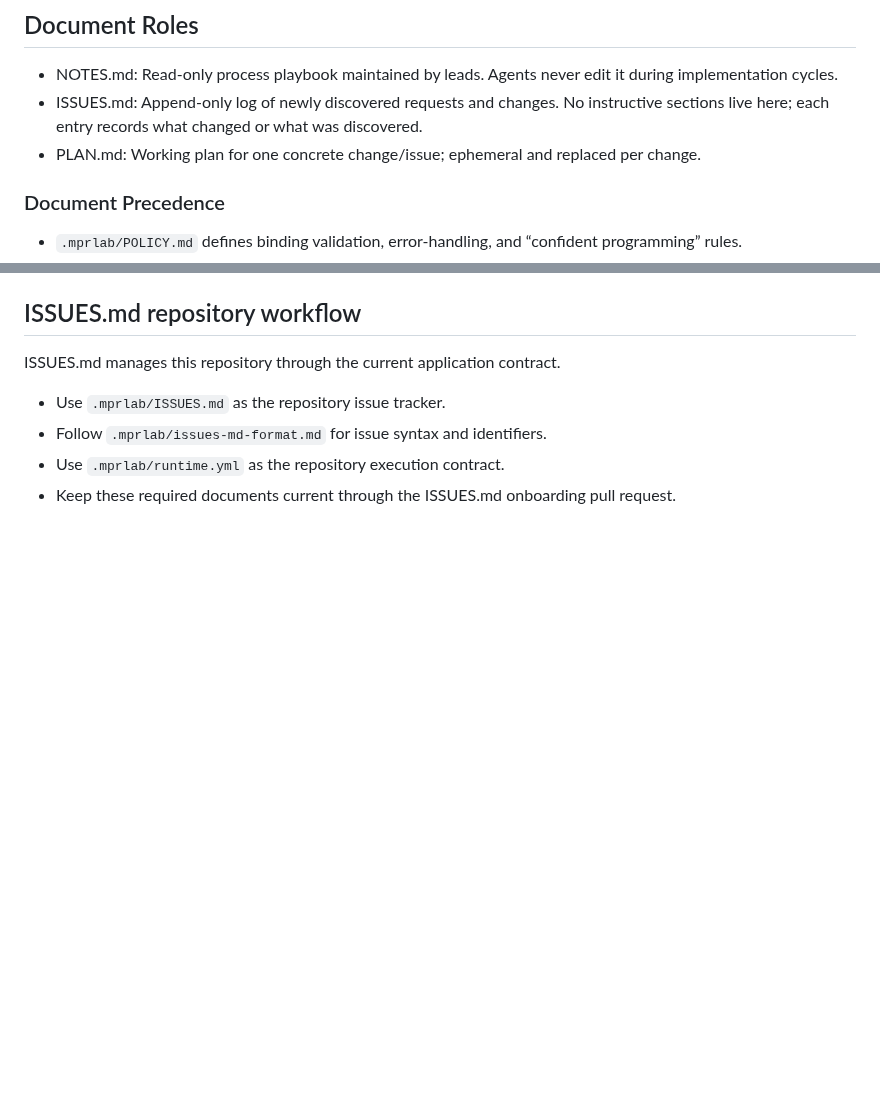
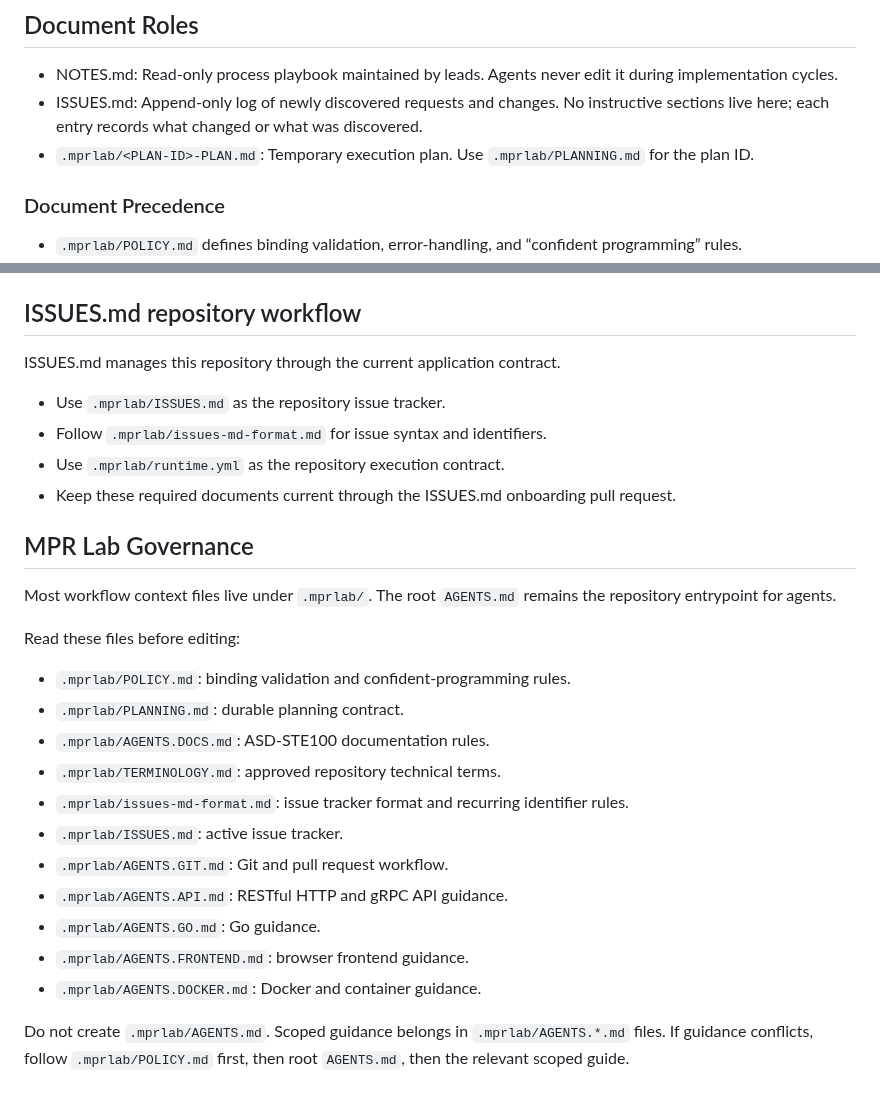
Before and after one commit to tyemirov/ledger, a Markdown page: AGENTS.md, 2 parts joined by grey strips. Drawn GitHub-style; blank space fills up the shorter version.

Commit message:
docs: add MPR Lab governance guidance

```diff
--- a/AGENTS.md
+++ b/AGENTS.md
@@ -16,7 +16,7 @@ Ledger is an application-agnostic gRPC virtual-credits ledger with an append-onl
 
 - NOTES.md: Read-only process playbook maintained by leads. Agents never edit it during implementation cycles.
 - ISSUES.md: Append-only log of newly discovered requests and changes. No instructive sections live here; each entry records what changed or what was discovered.
-- PLAN.md: Working plan for one concrete change/issue; ephemeral and replaced per change.
+- `.mprlab/<PLAN-ID>-PLAN.md`: Temporary execution plan. Use `.mprlab/PLANNING.md` for the plan ID.
 
 ### Document Precedence
 
@@ -83,3 +83,26 @@ ISSUES.md manages this repository through the current application contract.
 - Use `.mprlab/runtime.yml` as the repository execution contract.
 - Keep these required documents current through the ISSUES.md onboarding pull request.
 <!-- END ISSUES.MD MANAGED ONBOARDING -->
+
+<!-- BEGIN MPRLAB-GOVERNANCE -->
+## MPR Lab Governance
+
+Most workflow context files live under `.mprlab/`. The root `AGENTS.md` remains the repository entrypoint for agents.
+
+Read these files before editing:
+
+- `.mprlab/POLICY.md`: binding validation and confident-programming rules.
+- `.mprlab/PLANNING.md`: durable planning contract.
+- `.mprlab/AGENTS.DOCS.md`: ASD-STE100 documentation rules.
+- `.mprlab/TERMINOLOGY.md`: approved repository technical terms.
+- `.mprlab/issues-md-format.md`: issue tracker format and recurring identifier rules.
+- `.mprlab/ISSUES.md`: active issue tracker.
+- `.mprlab/AGENTS.GIT.md`: Git and pull request workflow.
+- `.mprlab/AGENTS.API.md`: RESTful HTTP and gRPC API guidance.
+- `.mprlab/AGENTS.GO.md`: Go guidance.
+- `.mprlab/AGENTS.FRONTEND.md`: browser frontend guidance.
+- `.mprlab/AGENTS.DOCKER.md`: Docker and container guidance.
+
+Do not create `.mprlab/AGENTS.md`. Scoped guidance belongs in `.mprlab/AGENTS.*.md` files.
+If guidance conflicts, follow `.mprlab/POLICY.md` first, then root `AGENTS.md`, then the relevant scoped guide.
+<!-- END MPRLAB-GOVERNANCE -->
```
